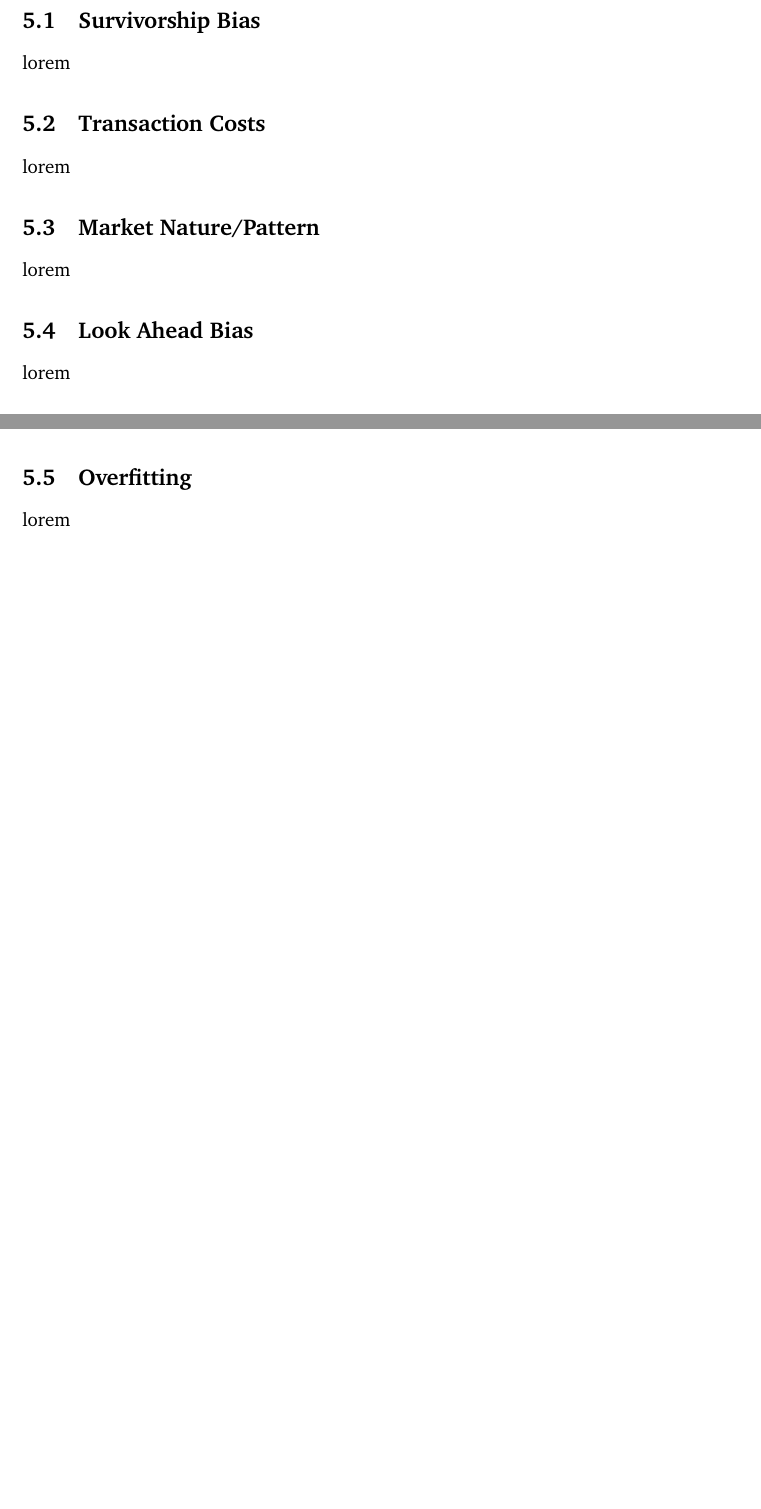
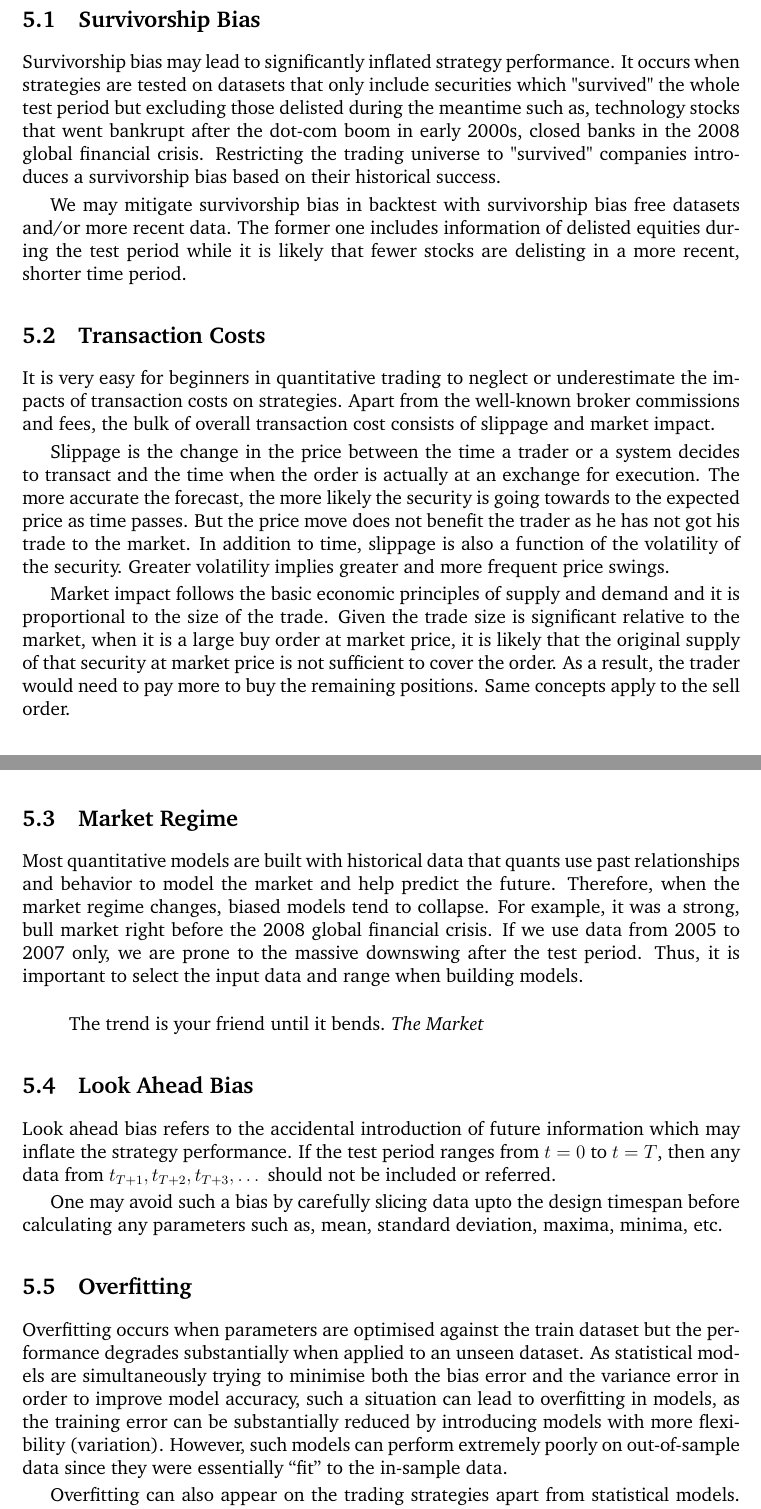
Before and after one commit to exnight/COMP4971C, a LaTeX paper (src/backtest.tex): two parts of pages 8 and 9 of 9 before the commit and two parts of pages 8 and 9 of 10 after it, joined at a grey line, cut so that both start at the same text, the shorter picture padded with empty space. Compiled offline with pdfLaTeX.

Commit message:
Complete pitfall section

```diff
--- a/src/backtest.tex
+++ b/src/backtest.tex
@@ -220,23 +205,40 @@ This section introduces multiple common mistakes made by quants in backtest.
 
 \subsection{Survivorship Bias}
 
-lorem
+Survivorship bias may lead to significantly inflated strategy performance. It occurs when strategies are tested on datasets that only include securities which "survived" the whole test period but excluding those delisted during the meantime such as, technology stocks that went bankrupt after the dot-com boom in early 2000s, closed banks in the 2008 global financial crisis. Restricting the trading universe to "survived" companies introduces a survivorship bias based on their historical success.
+
+We may mitigate survivorship bias in backtest with survivorship bias free datasets and/or more recent data. The former one includes information of delisted equities during the test period while it is likely that fewer stocks are delisting in a more recent, shorter time period.
 
 \subsection{Transaction Costs}
 
-lorem
+It is very easy for beginners in quantitative trading to neglect or underestimate the impacts of transaction costs on strategies. Apart from the well-known broker commissions and fees, the bulk of overall transaction cost consists of slippage and market impact.
 
-\subsection{Market Nature/Pattern}
+Slippage is the change in the price between the time a trader or a system decides to transact and the time when the order is actually at an exchange for execution. The more accurate the forecast, the more likely the security is going towards to the expected price as time passes. But the price move does not benefit the trader as he has not got his trade to the market. In addition to time, slippage is also a function of the volatility of the security. Greater volatility implies greater and more frequent price swings.
 
-lorem
+Market impact follows the basic economic principles of supply and demand and it is proportional to the size of the trade. Given the trade size is significant relative to the market, when it is a large buy order at market price, it is likely that the original supply of that security at market price is not sufficient to cover the order. As a result, the trader would need to pay more to buy the remaining positions. Same concepts apply to the sell order.
+
+\subsection{Market Regime}
+
+Most quantitative models are built with historical data that quants use past relationships and behavior to model the market and help predict the future. Therefore, when the market regime changes, biased models tend to collapse. For example, it was a strong, bull market right before the 2008 global financial crisis. If we use data from 2005 to 2007 only, we are prone to the massive downswing after the test period. Thus, it is important to select the input data and range when building models.
+
+\begin{quote}
+  The trend is your friend until it bends.
+  \textit{The Market}
+\end{quote}
 
 \subsection{Look Ahead Bias}
 
-lorem
+Look ahead bias refers to the accidental introduction of future information which may inflate the strategy performance. If the test period ranges from $t=0$ to $t=T$, then any data from $t_{T+1}, t_{T+2}, t_{T+3}, \dots$ should not be included or referred.
+
+One may avoid such a bias by carefully slicing data upto the design timespan before calculating any parameters such as, mean, standard deviation, maxima, minima, etc.
 
 \subsection{Overfitting}
 
-lorem
+Overfitting occurs when parameters are optimised against the train dataset but the performance degrades substantially when applied to an unseen dataset. As statistical models are simultaneously trying to minimise both the bias error and the variance error in order to improve model accuracy, such a situation can lead to overfitting in models, as the training error can be substantially reduced by introducing models with more flexibility (variation). However, such models can perform extremely poorly on out-of-sample data since they were essentially “fit” to the in-sample data.
+
+Overfitting can also appear on the trading strategies apart from statistical models. For example, we could optimise the Sharpe ratio by varying entry and exit thresholds. While this may improve profitability or minimise risk in the backtest, live performance is likely to vary and decrease as we may have overfit the optimisations to noise in the historical data.
+
+Spliting train dataset into independent train-validation sets can help overcome this problem. Models are trained with the train set while parameters are optimised with the validation set. Lastly, evaluate the model effectiveness on unseen test sets. The independence of the three parts help improve the robustness of models and prevent overfitting.
 
 \section*{Conclusion}
 
```
Also changed, not shown: dist/backtest.pdf, src/backtest.tex (15 more changed lines).
